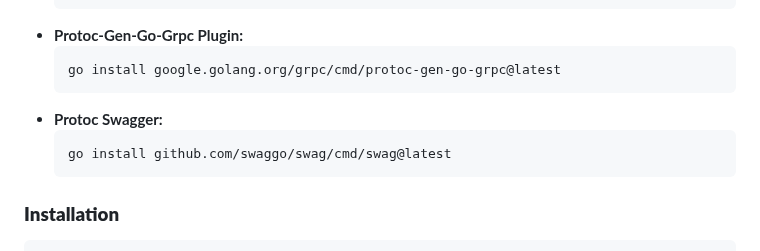
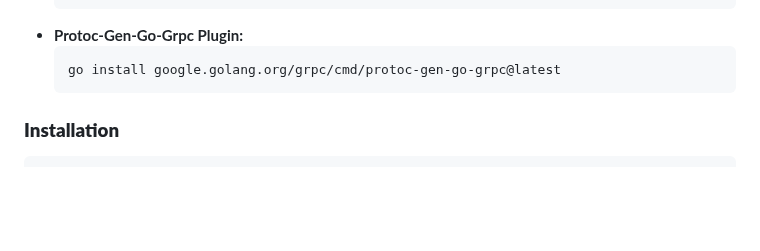
Before and after one commit to Raezil/Thunder, a Markdown page: README.md, the part around the change. Rendered like a GitHub page; blank space fills up the shorter version.

````diff
--- a/README.md
+++ b/README.md
@@ -92,10 +92,6 @@ Before proceeding with the installation, please ensure that you have the followi
 - **Protoc-Gen-Go-Grpc Plugin:**
   ```bash
   go install google.golang.org/grpc/cmd/protoc-gen-go-grpc@latest
-  ```
-- **Protoc Swagger:**
-  ```bash
-  go install github.com/swaggo/swag/cmd/swag@latest
   ```
 
 ### **Installation**
````
